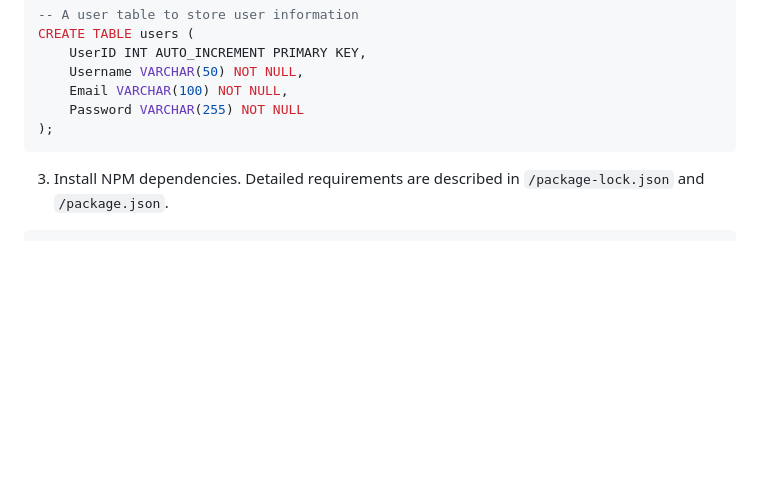
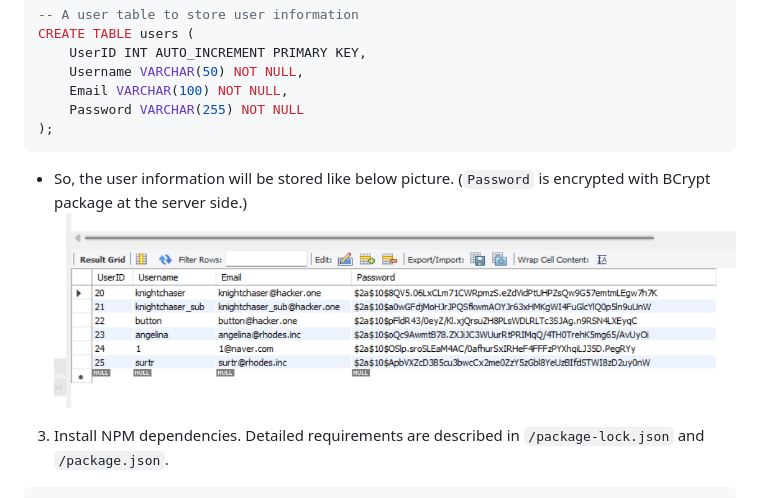
Before and after one commit to KnightChaser/kastle-ts, a Markdown page: README.md, the part around the change. GitHub-like rendering; pictures changed too: readme_pictures/kastle_ts_db_1.png (added); blank space fills up the shorter version.

Commit message:
Add MySQL table screenshots

````diff
--- a/README.md
+++ b/README.md
@@ -47,6 +47,8 @@ CREATE TABLE users (
     Password VARCHAR(255) NOT NULL
 );
 ```
+- So, the user information will be stored like below picture. (`Password` is encrypted with BCrypt package at the server side.)
+![db_1](./readme_pictures/kastle_ts_db_1.png)
 
 3. Install NPM dependencies. Detailed requirements are described in `/package-lock.json` and `/package.json`.
 ```powershell
````
